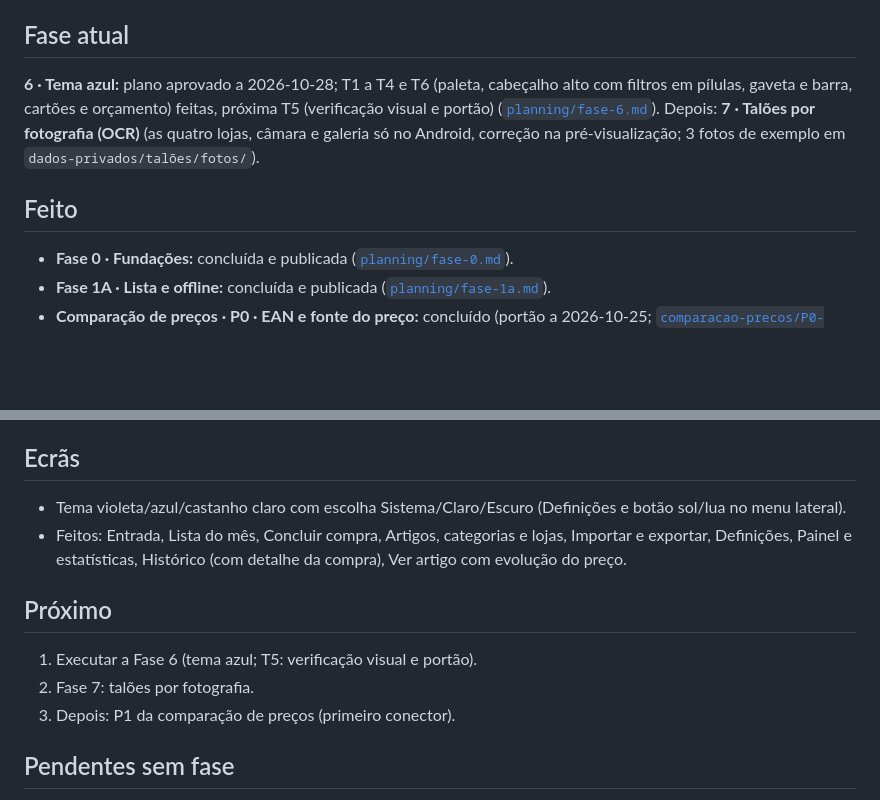
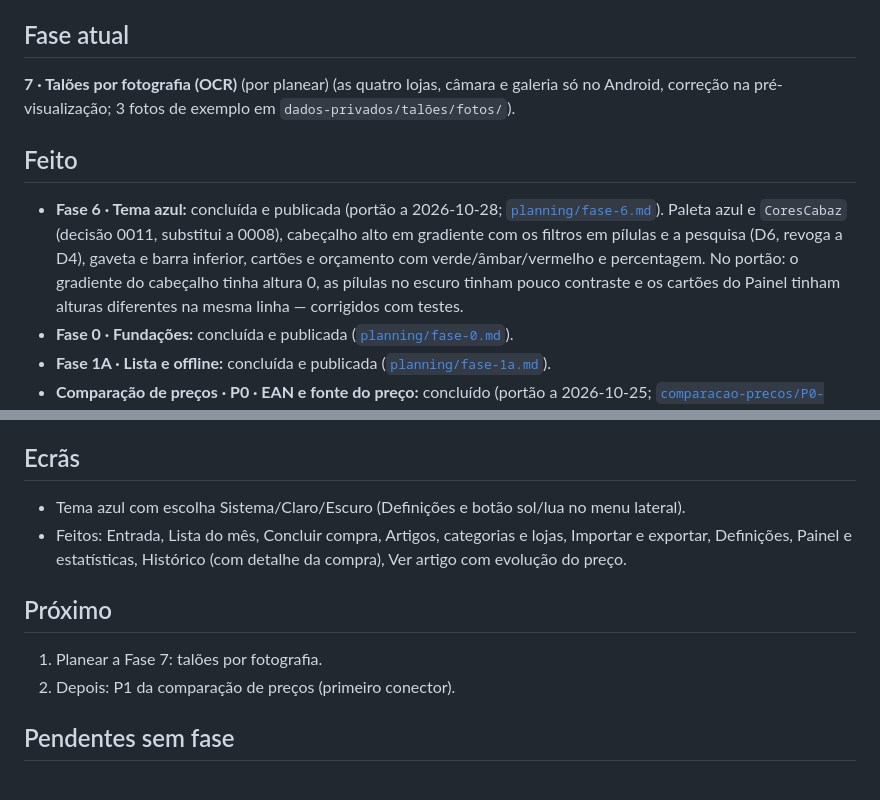
Before and after one commit to erta176-crypto/cabaz-mensal, a Markdown page: docs/ESTADO.md, 2 parts joined by grey strips. Drawn GitHub-style; blank space fills up the shorter version.

Commit message:
docs: Fase 6
Co-Authored-By: Claude Opus 5.5 <noreply@anthropic.com>

```diff
--- a/docs/ESTADO.md
+++ b/docs/ESTADO.md
@@ -3,9 +3,10 @@
 *Atualizado em 2026-10-28. Manter curto; o detalhe está nos ficheiros ligados.*
 
 ## Fase atual
-**6 · Tema azul:** plano aprovado a 2026-10-28; T1 a T4 e T6 (paleta, cabeçalho alto com filtros em pílulas, gaveta e barra, cartões e orçamento) feitas, próxima T5 (verificação visual e portão) ([`planning/fase-6.md`](planning/fase-6.md)). Depois: **7 · Talões por fotografia (OCR)** (as quatro lojas, câmara e galeria só no Android, correção na pré-visualização; 3 fotos de exemplo em `dados-privados/talões/fotos/`).
+**7 · Talões por fotografia (OCR)** (por planear) (as quatro lojas, câmara e galeria só no Android, correção na pré-visualização; 3 fotos de exemplo em `dados-privados/talões/fotos/`).
 
 ## Feito
+- **Fase 6 · Tema azul:** concluída e publicada (portão a 2026-10-28; [`planning/fase-6.md`](planning/fase-6.md)). Paleta azul e `CoresCabaz` (decisão 0011, substitui a 0008), cabeçalho alto em gradiente com os filtros em pílulas e a pesquisa (D6, revoga a D4), gaveta e barra inferior, cartões e orçamento com verde/âmbar/vermelho e percentagem. No portão: o gradiente do cabeçalho tinha altura 0, as pílulas no escuro tinham pouco contraste e os cartões do Painel tinham alturas diferentes na mesma linha — corrigidos com testes.
 - **Fase 0 · Fundações:** concluída e publicada ([`planning/fase-0.md`](planning/fase-0.md)).
 - **Fase 1A · Lista e offline:** concluída e publicada ([`planning/fase-1a.md`](planning/fase-1a.md)).
 - **Comparação de preços · P0 · EAN e fonte do preço:** concluído (portão a 2026-10-25; [`comparacao-precos/P0-modelo-dados.md`](comparacao-precos/P0-modelo-dados.md)). No portão: GTIN-14 com 0 à frente passa a EAN-13, código repetido é recusado e a pesquisa de Artigos procura também pelo código.
@@ -18,13 +19,12 @@
 - **Repositório público:** entram `.claude/settings.json` e `AGENTS.md`; ficam só locais `.claude/skills/`, `.codex/` e `.vscode/`.
 
 ## Ecrãs
-- Tema violeta/azul/castanho claro com escolha Sistema/Claro/Escuro (Definições e botão sol/lua no menu lateral).
+- Tema azul com escolha Sistema/Claro/Escuro (Definições e botão sol/lua no menu lateral).
 - Feitos: Entrada, Lista do mês, Concluir compra, Artigos, categorias e lojas, Importar e exportar, Definições, Painel e estatísticas, Histórico (com detalhe da compra), Ver artigo com evolução do preço.
 
 ## Próximo
-1. Executar a Fase 6 (tema azul; T5: verificação visual e portão).
-2. Fase 7: talões por fotografia.
-3. Depois: P1 da comparação de preços (primeiro conector).
+1. Planear a Fase 7: talões por fotografia.
+2. Depois: P1 da comparação de preços (primeiro conector).
 
 ## Pendentes sem fase
 - Ligar a "Leaked Password Protection" no Supabase (Authentication → Policies). É o único aviso que os advisors ainda dão.
```
Also changed, not shown: docs/planning/fase-6.md (+2 -2 lines).
